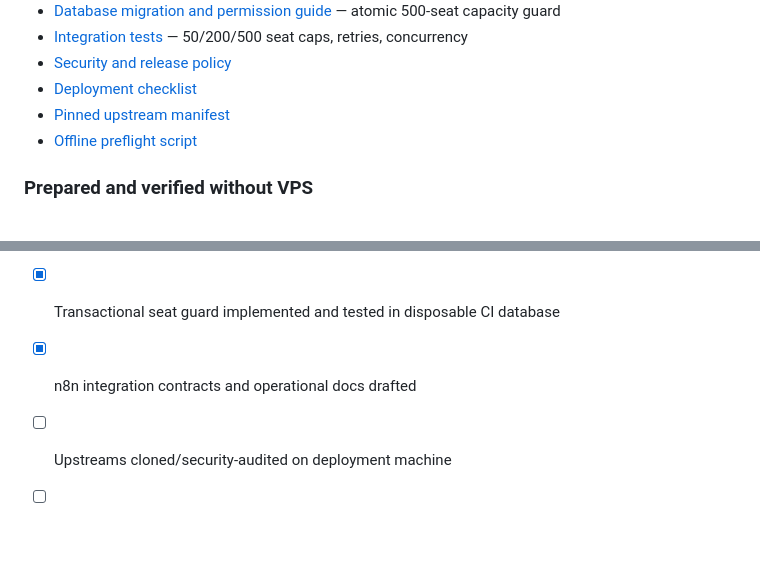
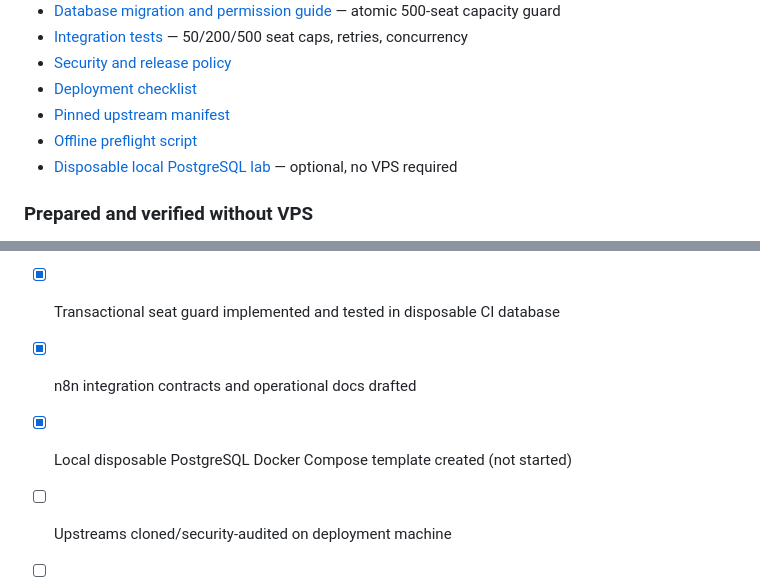
Before and after one commit to javad-hasani/other, a Markdown page: v2ray-500/README.md, 2 parts joined by grey strips. Drawn GitHub-style; blank space fills up the shorter version.

Commit message:
docs: add optional local database lab to staging README

```diff
--- a/v2ray-500/README.md
+++ b/v2ray-500/README.md
@@ -76,6 +76,7 @@ The script clones upstream projects into `vendor/`, which is ignored by Git. Rev
 - [Deployment checklist](docs/rollout-checklist.md)
 - [Pinned upstream manifest](config/upstream.lock)
 - [Offline preflight script](scripts/preflight.sh)
+- [Disposable local PostgreSQL lab](docs/local-lab.md) — optional, no VPS required
 
 ### Prepared and verified **without VPS**
 
@@ -92,6 +93,7 @@ The script clones upstream projects into `vendor/`, which is ignored by Git. Rev
 - [x] Permanent HISTORY.md initialized
 - [x] Transactional seat guard implemented and tested in disposable CI database
 - [x] n8n integration contracts and operational docs drafted
+- [x] Local disposable PostgreSQL Docker Compose template created (not started)
 - [ ] Upstreams cloned/security-audited on deployment machine
 - [ ] Payment verification and Remnawave adapters implemented/validated
 - [ ] Domain, VPS and backup storage purchased
```
